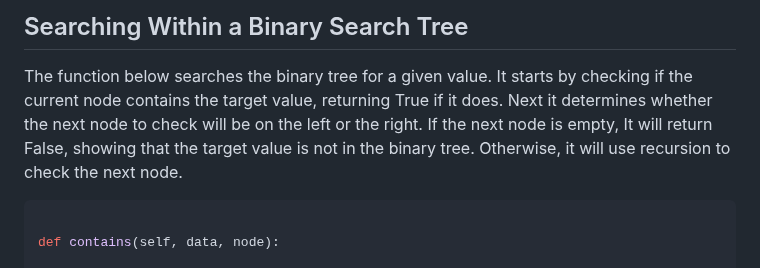
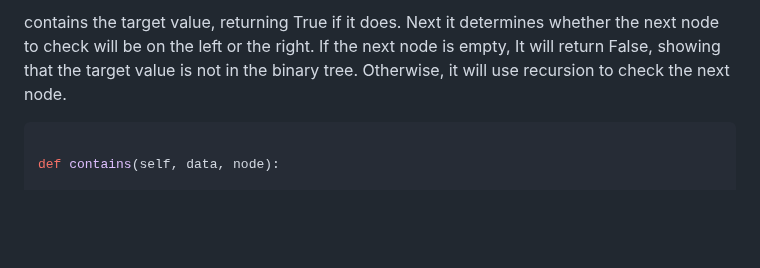
Before and after one commit to EnchiladaStyle/PersonalSoftwarePortfolio, a Markdown page: DataStructuresTutorial/binarytrees.md, the part around the change. GitHub-like rendering; blank space fills up the shorter version.

````diff
--- a/DataStructuresTutorial/binarytrees.md
+++ b/DataStructuresTutorial/binarytrees.md
@@ -1,7 +1,4 @@
-
-## Searching Within a Binary Search Tree
-
-The function below searches the binary tree for a given value. It starts by checking if the current node contains the target value, returning True if it does. Next it determines whether the next node to check will be on the left or the right. If the next node is empty, It will return False, showing that the target value is not in the binary tree. Otherwise, it will use recursion to check the next node.
+contains the target value, returning True if it does. Next it determines whether the next node to check will be on the left or the right. If the next node is empty, It will return False, showing that the target value is not in the binary tree. Otherwise, it will use recursion to check the next node.
 
 ```python
 
````
